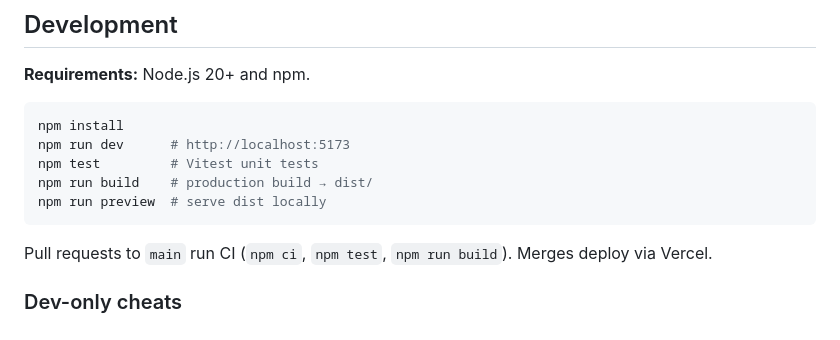
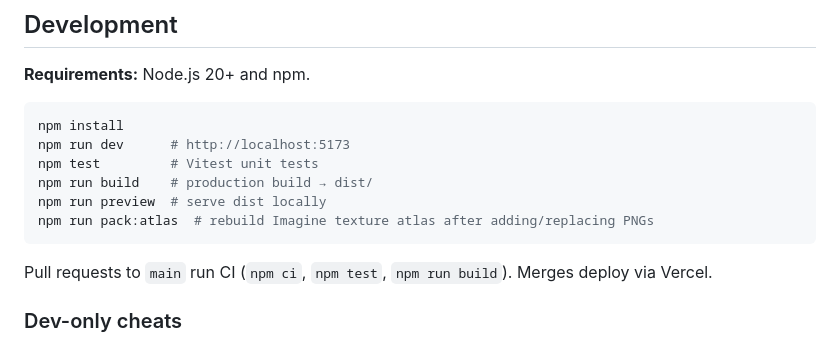
Before and after one commit to brennenlester/poke, a Markdown page: README.md, the part around the change. Rendered like a GitHub page.

Commit message:
BRE-53: Document pack:atlas in README.
Co-authored-by: Cursor <cursoragent@cursor.com>

````diff
--- a/README.md
+++ b/README.md
@@ -61,6 +61,7 @@ npm run dev      # http://localhost:5173
 npm test         # Vitest unit tests
 npm run build    # production build → dist/
 npm run preview  # serve dist locally
+npm run pack:atlas  # rebuild Imagine texture atlas after adding/replacing PNGs
 ```
 
 Pull requests to `main` run CI (`npm ci`, `npm test`, `npm run build`). Merges deploy via Vercel.
````
